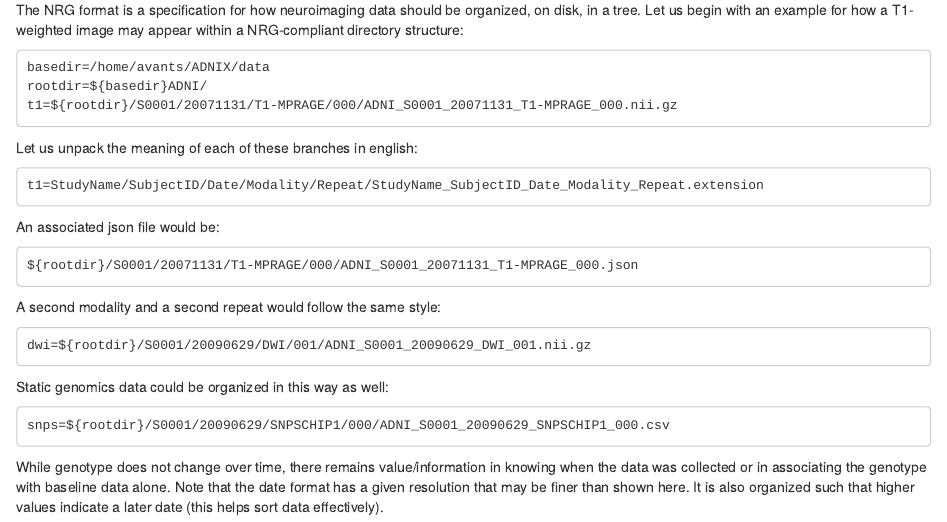
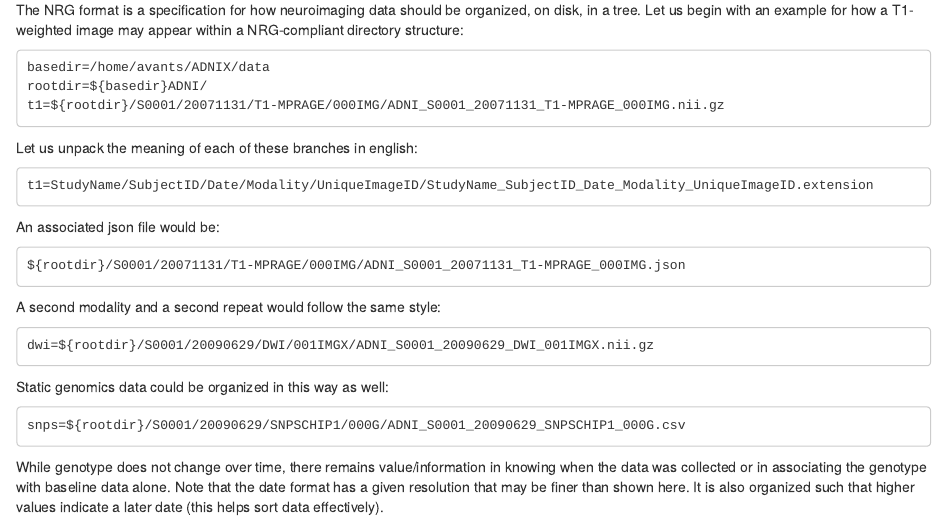
Before and after one commit to stnava/biomedicalDataOrganization, an R Markdown document (src/nrg_data_organization_summary.Rmd): the page in a window 1100 px wide, from 880 px down. Rendered offline with R 4.5, knitr and Pandoc, with nearby package versions.

Commit message:
Update nrg_data_organization_summary.Rmd

````diff
--- a/src/nrg_data_organization_summary.Rmd
+++ b/src/nrg_data_organization_summary.Rmd
@@ -42,23 +42,23 @@ The NRG format is a specification for how neuroimaging data should be organized,
 ```
 basedir=/home/avants/ADNIX/data
 rootdir=${basedir}ADNI/
-t1=${rootdir}/S0001/20071131/T1-MPRAGE/000/ADNI_S0001_20071131_T1-MPRAGE_000.nii.gz
+t1=${rootdir}/S0001/20071131/T1-MPRAGE/000IMG/ADNI_S0001_20071131_T1-MPRAGE_000IMG.nii.gz
 ```
 Let us unpack the meaning of each of these branches in english:
 ```
-t1=StudyName/SubjectID/Date/Modality/Repeat/StudyName_SubjectID_Date_Modality_Repeat.extension
+t1=StudyName/SubjectID/Date/Modality/UniqueImageID/StudyName_SubjectID_Date_Modality_UniqueImageID.extension
 ```
 An associated json file would be:
 ```
-${rootdir}/S0001/20071131/T1-MPRAGE/000/ADNI_S0001_20071131_T1-MPRAGE_000.json
+${rootdir}/S0001/20071131/T1-MPRAGE/000IMG/ADNI_S0001_20071131_T1-MPRAGE_000IMG.json
 ```
 A second modality and a second repeat would follow the same style:
 ```
-dwi=${rootdir}/S0001/20090629/DWI/001/ADNI_S0001_20090629_DWI_001.nii.gz
+dwi=${rootdir}/S0001/20090629/DWI/001IMGX/ADNI_S0001_20090629_DWI_001IMGX.nii.gz
 ```
 Static genomics data could be organized in this way as well:
 ```
-snps=${rootdir}/S0001/20090629/SNPSCHIP1/000/ADNI_S0001_20090629_SNPSCHIP1_000.csv
+snps=${rootdir}/S0001/20090629/SNPSCHIP1/000G/ADNI_S0001_20090629_SNPSCHIP1_000G.csv
 ```
 While genotype does not change over time, there remains value/information in knowing when the data was collected or in associating the genotype with baseline data alone.
 Note that the date format has a given resolution that may be finer than shown here.  It is also organized such that higher values indicate a later date (this helps sort data effectively).
````
